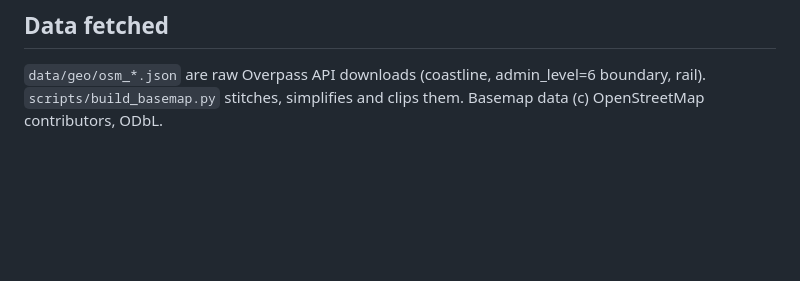
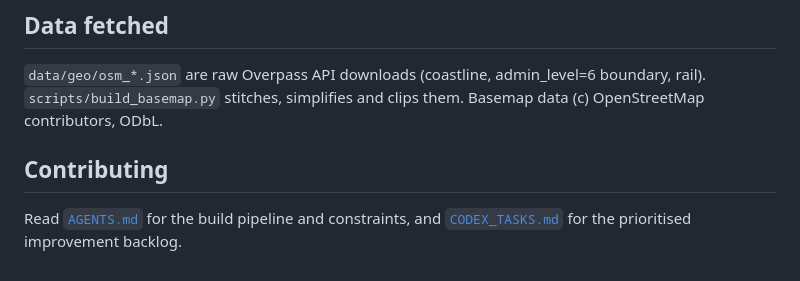
Before and after one commit to anthonyapollis/Cape_Town_Housing_GIS, a Markdown page: README.md, the part around the change. Rendered like a GitHub page; blank space fills up the shorter version.

```diff
--- a/README.md
+++ b/README.md
@@ -261,3 +261,8 @@ either ranking on its own.
 `data/geo/osm_*.json` are raw Overpass API downloads (coastline, admin_level=6 boundary, rail).
 `scripts/build_basemap.py` stitches, simplifies and clips them. Basemap data (c) OpenStreetMap
 contributors, ODbL.
+
+## Contributing
+
+Read [`AGENTS.md`](AGENTS.md) for the build pipeline and constraints, and
+[`CODEX_TASKS.md`](CODEX_TASKS.md) for the prioritised improvement backlog.
```
Also changed, not shown: AGENTS.md (+3 -0 lines), CODEX_TASKS.md (added, +155 -0 lines).
